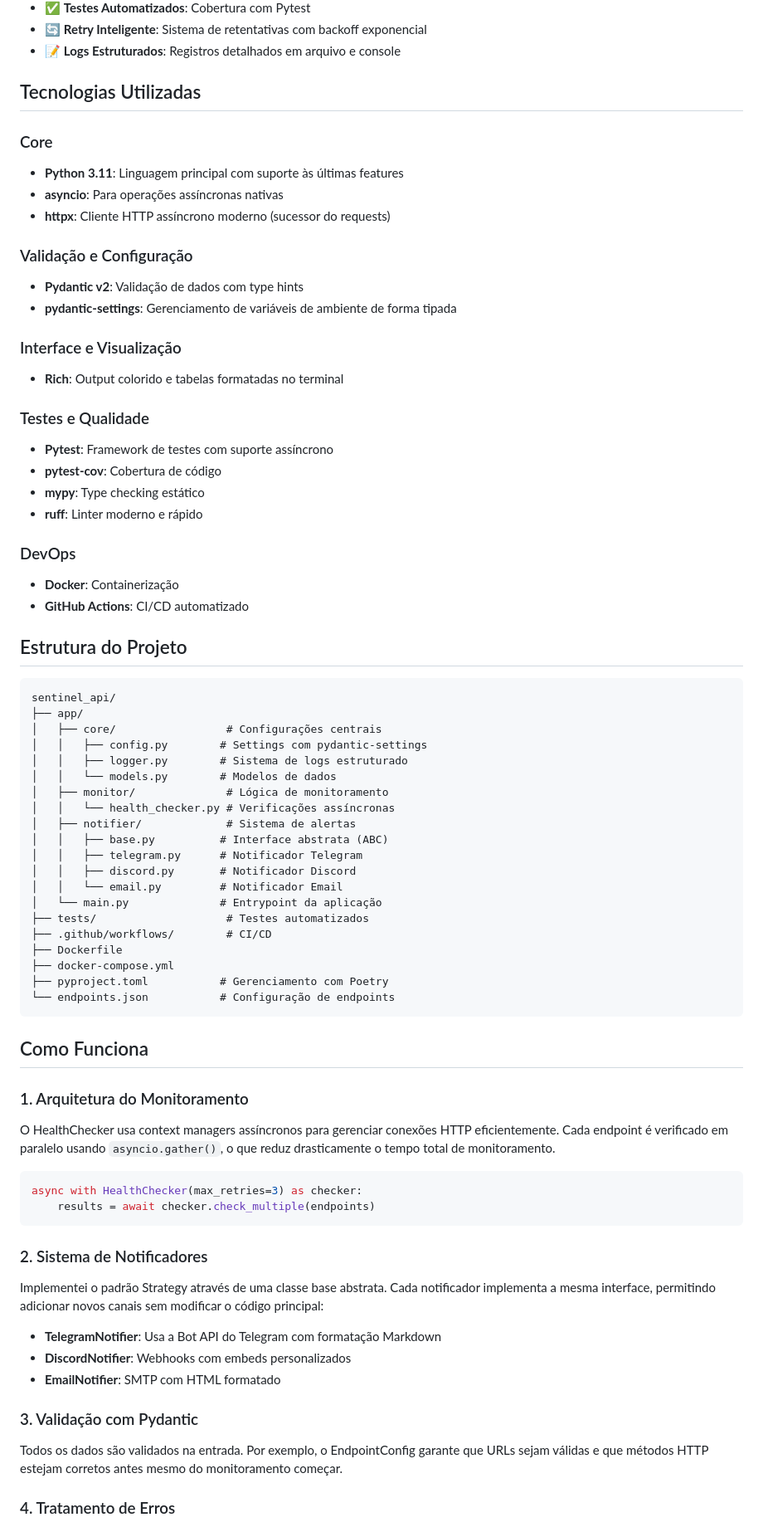
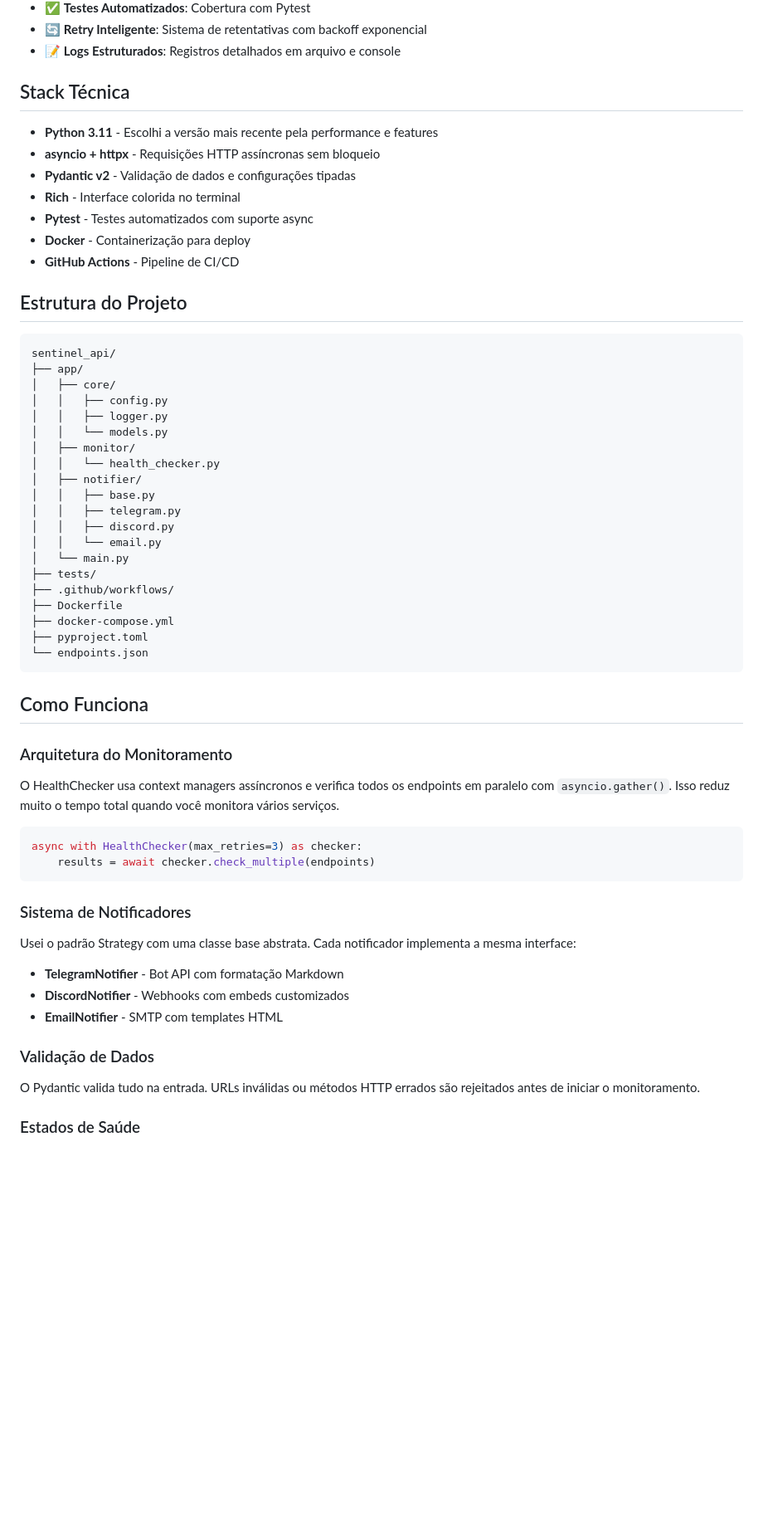
Before and after one commit to maperotto/-SentinelAPI, a Markdown page: README.md, the part around one of its changes. Shown at 83% size. Rendered like a GitHub page; blank space fills up the shorter version.

````diff
--- a/README.md
+++ b/README.md
@@ -31,77 +31,63 @@ Trabalhei anteriormente com integrações mobile no Banco do Brasil e sempre tiv
 - 🔄 **Retry Inteligente**: Sistema de retentativas com backoff exponencial
 - 📝 **Logs Estruturados**: Registros detalhados em arquivo e console
 
-## Tecnologias Utilizadas
+## Stack Técnica
 
-### Core
-- **Python 3.11**: Linguagem principal com suporte às últimas features
-- **asyncio**: Para operações assíncronas nativas
-- **httpx**: Cliente HTTP assíncrono moderno (sucessor do requests)
-
-### Validação e Configuração
-- **Pydantic v2**: Validação de dados com type hints
-- **pydantic-settings**: Gerenciamento de variáveis de ambiente de forma tipada
-
-### Interface e Visualização
-- **Rich**: Output colorido e tabelas formatadas no terminal
-
-### Testes e Qualidade
-- **Pytest**: Framework de testes com suporte assíncrono
-- **pytest-cov**: Cobertura de código
-- **mypy**: Type checking estático
-- **ruff**: Linter moderno e rápido
-
-### DevOps
-- **Docker**: Containerização
-- **GitHub Actions**: CI/CD automatizado
+- **Python 3.11** - Escolhi a versão mais recente pela performance e features
+- **asyncio + httpx** - Requisições HTTP assíncronas sem bloqueio
+- **Pydantic v2** - Validação de dados e configurações tipadas
+- **Rich** - Interface colorida no terminal
+- **Pytest** - Testes automatizados com suporte async
+- **Docker** - Containerização para deploy
+- **GitHub Actions** - Pipeline de CI/CD
 
 ## Estrutura do Projeto
 
 ```
 sentinel_api/
 ├── app/
-│   ├── core/                 # Configurações centrais
-│   │   ├── config.py        # Settings com pydantic-settings
-│   │   ├── logger.py        # Sistema de logs estruturado
-│   │   └── models.py        # Modelos de dados
-│   ├── monitor/              # Lógica de monitoramento
-│   │   └── health_checker.py # Verificações assíncronas
-│   ├── notifier/             # Sistema de alertas
-│   │   ├── base.py          # Interface abstrata (ABC)
-│   │   ├── telegram.py      # Notificador Telegram
-│   │   ├── discord.py       # Notificador Discord
-│   │   └── email.py         # Notificador Email
-│   └── main.py              # Entrypoint da aplicação
-├── tests/                    # Testes automatizados
-├── .github/workflows/        # CI/CD
+│   ├── core/
+│   │   ├── config.py
+│   │   ├── logger.py
+│   │   └── models.py
+│   ├── monitor/
+│   │   └── health_checker.py
+│   ├── notifier/
+│   │   ├── base.py
+│   │   ├── telegram.py
+│   │   ├── discord.py
+│   │   └── email.py
+│   └── main.py
+├── tests/
+├── .github/workflows/
 ├── Dockerfile
 ├── docker-compose.yml
-├── pyproject.toml           # Gerenciamento com Poetry
-└── endpoints.json           # Configuração de endpoints
+├── pyproject.toml
+└── endpoints.json
 ```
 
 ## Como Funciona
 
-### 1. Arquitetura do Monitoramento
+### Arquitetura do Monitoramento
 
-O HealthChecker usa context managers assíncronos para gerenciar conexões HTTP eficientemente. Cada endpoint é verificado em paralelo usando `asyncio.gather()`, o que reduz drasticamente o tempo total de monitoramento.
+O HealthChecker usa context managers assíncronos e verifica todos os endpoints em paralelo com `asyncio.gather()`. Isso reduz muito o tempo total quando você monitora vários serviços.
 
 ```python
 async with HealthChecker(max_retries=3) as checker:
     results = await checker.check_multiple(endpoints)
 ```
 
-### 2. Sistema de Notificadores
+### Sistema de Notificadores
 
-Implementei o padrão Strategy através de uma classe base abstrata. Cada notificador implementa a mesma interface, permitindo adicionar novos canais sem modificar o código principal:
+Usei o padrão Strategy com uma classe base abstrata. Cada notificador implementa a mesma interface:
 
-- **TelegramNotifier**: Usa a Bot API do Telegram com formatação Markdown
-- **DiscordNotifier**: Webhooks com embeds personalizados
-- **EmailNotifier**: SMTP com HTML formatado
+- **TelegramNotifier** - Bot API com formatação Markdown
+- **DiscordNotifier** - Webhooks com embeds customizados
+- **EmailNotifier** - SMTP com templates HTML
 
-### 3. Validação com Pydantic
+### Validação de Dados
 
-Todos os dados são validados na entrada. Por exemplo, o EndpointConfig garante que URLs sejam válidas e que métodos HTTP estejam corretos antes mesmo do monitoramento começar.
+O Pydantic valida tudo na entrada. URLs inválidas ou métodos HTTP errados são rejeitados antes de iniciar o monitoramento.
 
-### 4. Tratamento de Erros
+### Estados de Saúde
 
````
Also changed, not shown: other parts of README.md (+21 -54 lines).
